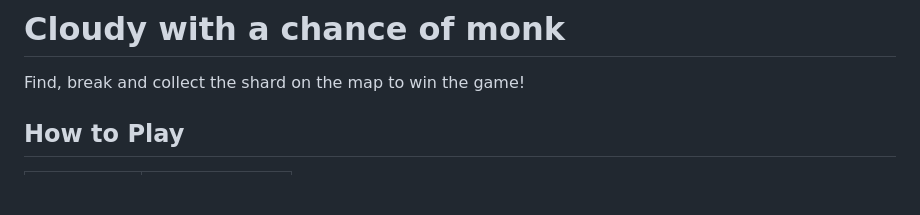
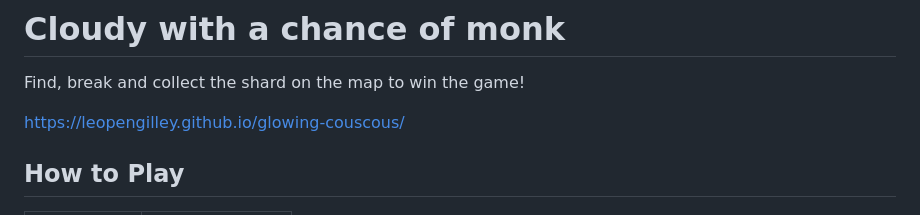
Before and after one commit to leopengilley/glowing-couscous, a Markdown page: README.md, the part around the change. Rendered like a GitHub page; blank space fills up the shorter version.

Commit message:
Update README.md
added link

```diff
--- a/README.md
+++ b/README.md
@@ -1,6 +1,8 @@
 # Cloudy with a chance of monk
 
 Find, break and collect the shard on the map to win the game!
+
+https://leopengilley.github.io/glowing-couscous/
 
 ## How to Play
 | Command | Action |
```
